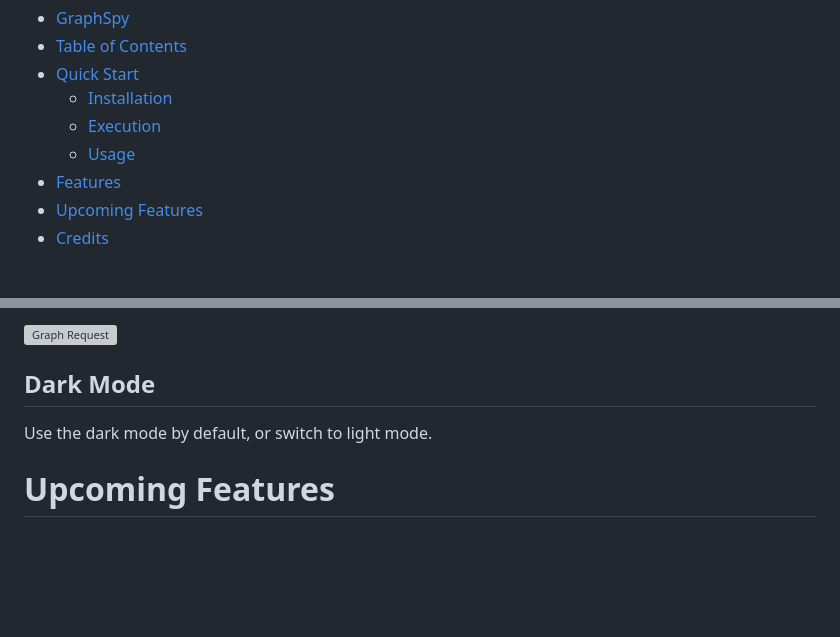
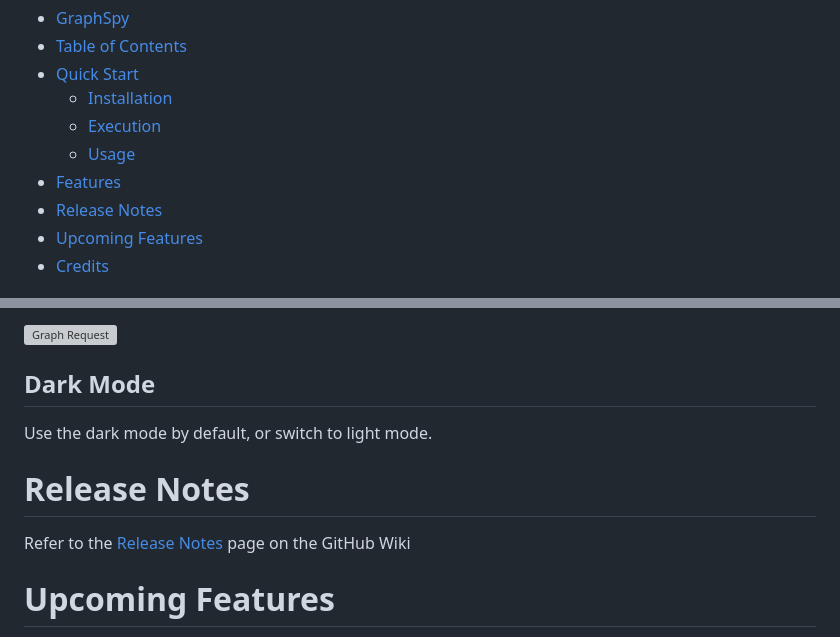
Before and after one commit to RedByte1337/GraphSpy, a Markdown page: README.md, 2 parts joined by grey strips. GitHub-like rendering; blank space fills up the shorter version; grey boxes are pictures that could not be loaded.

Commit message:
Added Release Notes to Readme

```diff
--- a/README.md
+++ b/README.md
@@ -20,6 +20,7 @@
 	- [Execution](#execution)
 	- [Usage](#usage)
 - [Features](#features)
+- [Release Notes](#release-notes)
 - [Upcoming Features](#upcoming-features)
 - [Credits](#credits)
 
@@ -139,6 +140,10 @@ GraphSpy supports multiple databases. This is useful when working on multiple as
 
 Use the dark mode by default, or switch to light mode.
 
+# Release Notes
+
+Refer to the [Release Notes](https://github.com/RedByte1337/GraphSpy/wiki/Release-Notes) page on the GitHub Wiki
+
 # Upcoming Features
 
 * Upload, Delete and Rename Files
```
Also changed, not shown: other parts of README.md (+1 -1 lines).
